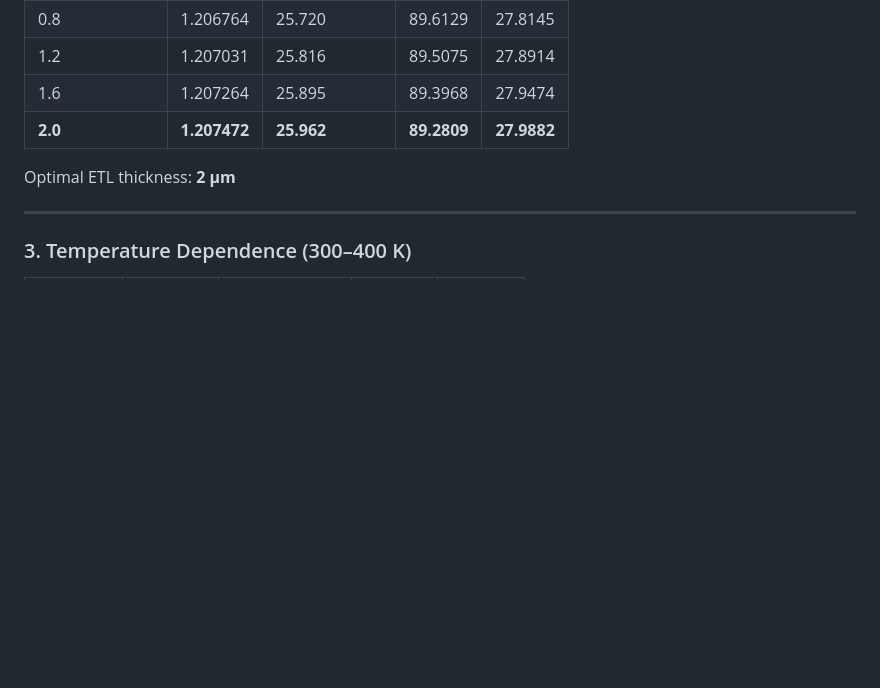
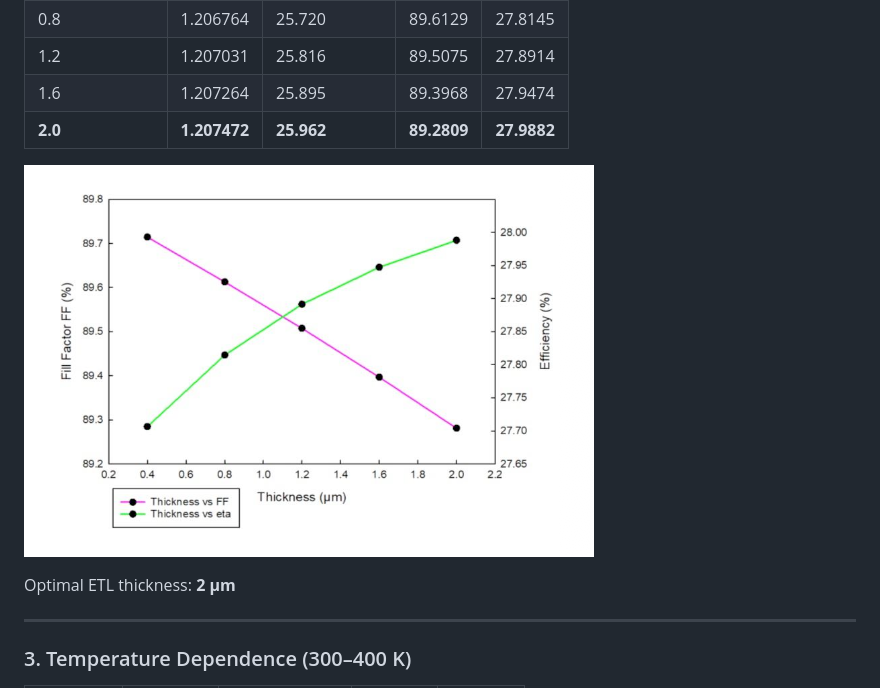
Before and after one commit to Soham-ChemE/Perovskite-Solar-Cell-SCAPS1D-Optimization, a Markdown page: README.md, the part around the change. GitHub-like rendering; blank space fills up the shorter version.

```diff
--- a/README.md
+++ b/README.md
@@ -102,6 +102,8 @@ Ten ETL materials were screened under identical conditions:
 | 1.6 | 1.207264 | 25.895 | 89.3968 | 27.9474 |
 | **2.0** | **1.207472** | **25.962** | **89.2809** | **27.9882** |
 
+![Cs2BiAgI6 Thickness Optimization](etl_thickness_optimization.png)
+
 Optimal ETL thickness: **2 µm**
 
 ---
```
